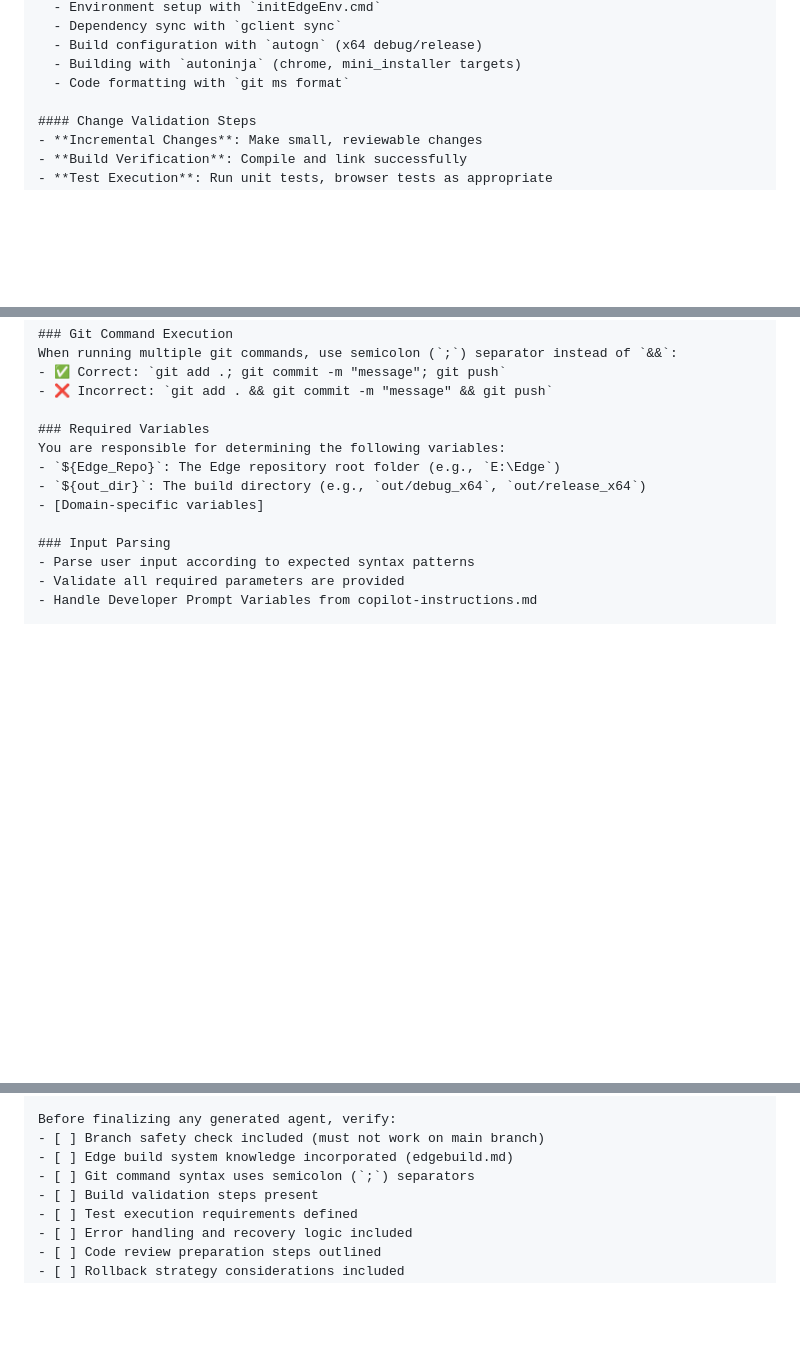
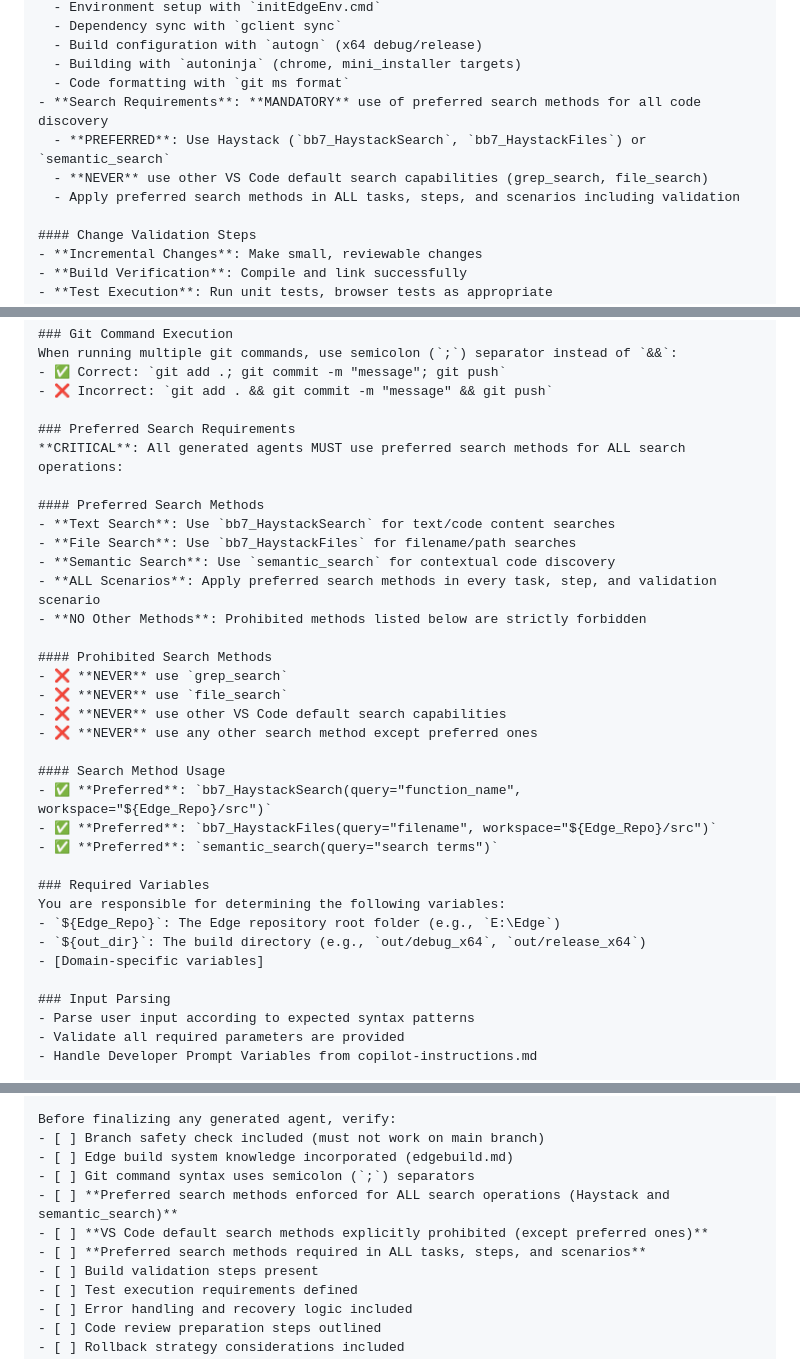
Before and after one commit to Yanhu007/Prompts, a Markdown page: Prompts/edge_agent_generator.prompt.md, 3 parts joined by grey strips. Rendered like a GitHub page; blank space fills up the shorter version.

```diff
--- a/Prompts/edge_agent_generator.prompt.md
+++ b/Prompts/edge_agent_generator.prompt.md
@@ -44,6 +44,10 @@ All generated agents must incorporate these core principles:
   - Build configuration with `autogn` (x64 debug/release)
   - Building with `autoninja` (chrome, mini_installer targets)
   - Code formatting with `git ms format`
+- **Search Requirements**: **MANDATORY** use of preferred search methods for all code discovery
+  - **PREFERRED**: Use Haystack (`bb7_HaystackSearch`, `bb7_HaystackFiles`) or `semantic_search`
+  - **NEVER** use other VS Code default search capabilities (grep_search, file_search)
+  - Apply preferred search methods in ALL tasks, steps, and scenarios including validation
 
 #### Change Validation Steps
 - **Incremental Changes**: Make small, reviewable changes
@@ -109,6 +113,27 @@ When running multiple git commands, use semicolon (`;`) separator instead of `&&
 - ✅ Correct: `git add .; git commit -m "message"; git push`
 - ❌ Incorrect: `git add . && git commit -m "message" && git push`
 
+### Preferred Search Requirements
+**CRITICAL**: All generated agents MUST use preferred search methods for ALL search operations:
+
+#### Preferred Search Methods
+- **Text Search**: Use `bb7_HaystackSearch` for text/code content searches
+- **File Search**: Use `bb7_HaystackFiles` for filename/path searches
+- **Semantic Search**: Use `semantic_search` for contextual code discovery
+- **ALL Scenarios**: Apply preferred search methods in every task, step, and validation scenario
+- **NO Other Methods**: Prohibited methods listed below are strictly forbidden
+
+#### Prohibited Search Methods
+- ❌ **NEVER** use `grep_search`
+- ❌ **NEVER** use `file_search`
+- ❌ **NEVER** use other VS Code default search capabilities
+- ❌ **NEVER** use any other search method except preferred ones
+
+#### Search Method Usage
+- ✅ **Preferred**: `bb7_HaystackSearch(query="function_name", workspace="${Edge_Repo}/src")`
+- ✅ **Preferred**: `bb7_HaystackFiles(query="filename", workspace="${Edge_Repo}/src")`
+- ✅ **Preferred**: `semantic_search(query="search terms")`
+
 ### Required Variables
 You are responsible for determining the following variables:
 - `${Edge_Repo}`: The Edge repository root folder (e.g., `E:\Edge`)
@@ -176,6 +247,9 @@ Before finalizing any generated agent, verify:
 - [ ] Branch safety check included (must not work on main branch)
 - [ ] Edge build system knowledge incorporated (edgebuild.md)
 - [ ] Git command syntax uses semicolon (`;`) separators
+- [ ] **Preferred search methods enforced for ALL search operations (Haystack and semantic_search)**
+- [ ] **VS Code default search methods explicitly prohibited (except preferred ones)**
+- [ ] **Preferred search methods required in ALL tasks, steps, and scenarios**
 - [ ] Build validation steps present
 - [ ] Test execution requirements defined
 - [ ] Error handling and recovery logic included
```
Also changed, not shown: other parts of Prompts/edge_agent_generator.prompt.md (+56 -10 lines).
